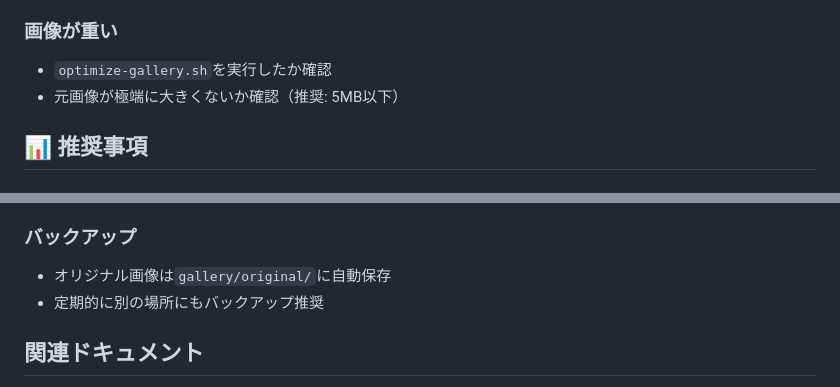
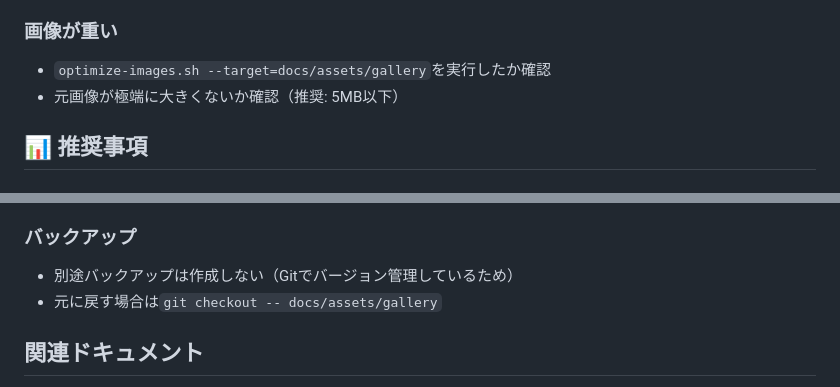
Before and after one commit to triax/homepage, a Markdown page: knowledge/04-operations/gallery-management.md, 2 parts joined by grey strips. Drawn GitHub-style.

```diff
--- a/knowledge/04-operations/gallery-management.md
+++ b/knowledge/04-operations/gallery-management.md
@@ -83,7 +89,7 @@ npx http-server docs
 
 ### 画像が重い
 
-- `optimize-gallery.sh`を実行したか確認
+- `optimize-images.sh --target=docs/assets/gallery`を実行したか確認
 - 元画像が極端に大きくないか確認（推奨: 5MB以下）
 
 ## 📊 推奨事項
@@ -165,8 +170,8 @@ node scripts/generate-gallery-html.js
 
 ### バックアップ
 
-- オリジナル画像は`gallery/original/`に自動保存
-- 定期的に別の場所にもバックアップ推奨
+- 別途バックアップは作成しない（Gitでバージョン管理しているため）
+- 元に戻す場合は`git checkout -- docs/assets/gallery`
 
 ## 関連ドキュメント
 
```
Also changed, not shown: other parts of knowledge/04-operations/gallery-management.md (+15 -10 lines).
